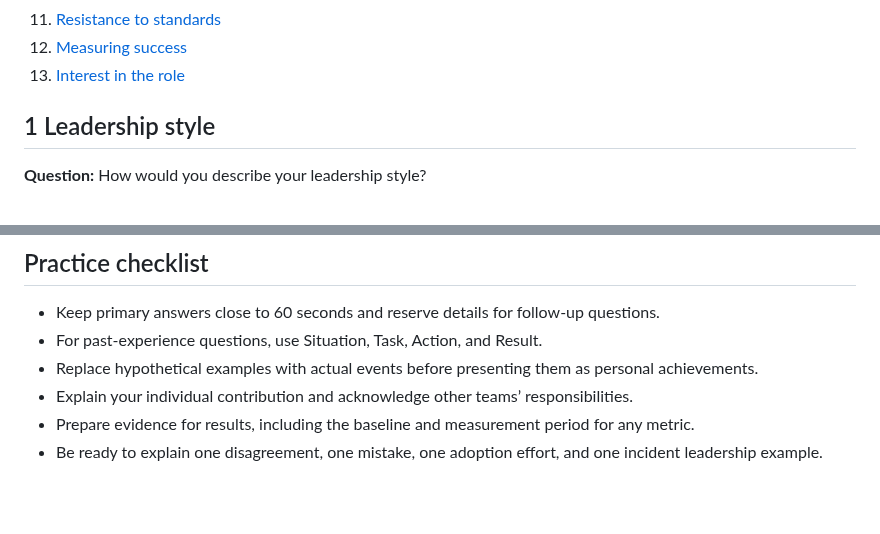
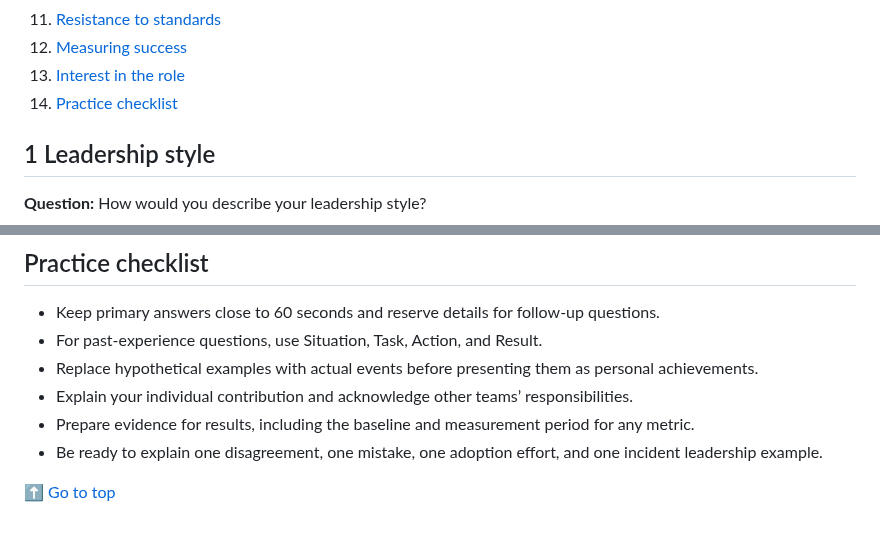
Before and after one commit to Olalekog/learning, a Markdown page: Interviews/Apex/Platform_Architect_Behavioral_Leadership_Interview_Guide.md, 2 parts joined by grey strips. GitHub-like rendering; blank space fills up the shorter version.

Commit message:
Complete index and go-to-top links across Apex interview guides
Co-Authored-By: Claude Opus 5.5 <noreply@anthropic.com>

```diff
--- a/Interviews/Apex/Platform_Architect_Behavioral_Leadership_Interview_Guide.md
+++ b/Interviews/Apex/Platform_Architect_Behavioral_Leadership_Interview_Guide.md
@@ -21,6 +21,7 @@ These behavioral and leadership questions are tailored to the Platform Architect
 11. [Resistance to standards](#11-resistance-to-standards)
 12. [Measuring success](#12-measuring-success)
 13. [Interest in the role](#13-interest-in-the-role)
+14. [Practice checklist](#practice-checklist)
 
 ## 1 Leadership style
 
@@ -212,3 +213,5 @@ I’m interested in applying that experience to a platform that helps multiple t
 - Explain your individual contribution and acknowledge other teams’ responsibilities.
 - Prepare evidence for results, including the baseline and measurement period for any metric.
 - Be ready to explain one disagreement, one mistake, one adoption effort, and one incident leadership example.
+
+[⬆ Go to top](#top)
```
Also changed, not shown: Interviews/Apex/Platform_Architect_Cloud_Kubernetes_Interview_Guide.md (+6 -0 lines), Interviews/Apex/Platform_Architect_STAR_Interview_Scenarios.md (+3 -0 lines).
